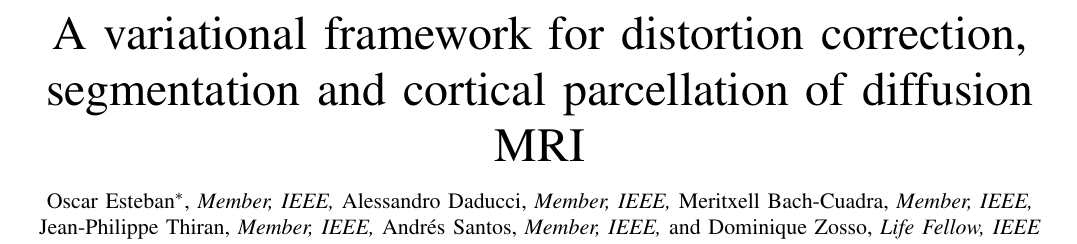
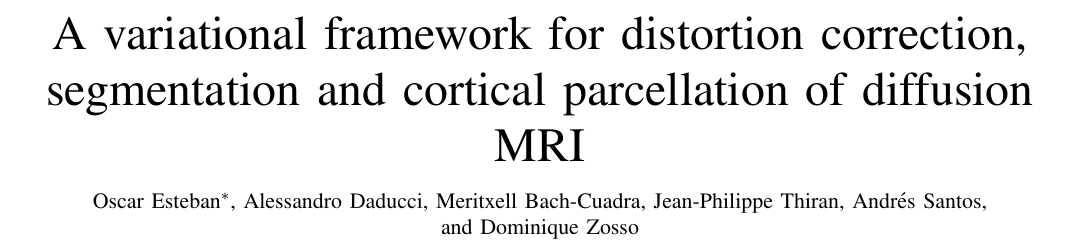
Before and after one commit to oesteban/RegSeg, a LaTeX paper (Publications/2013-TMI/00-main.tex): part of page 1 of 9, cut so that both start at the same text. Compiled offline with pdfLaTeX.

Commit message:
Removed IEEE membership tags
As it is not mandatory, I remove them and close #83

```diff
--- a/Publications/2013-TMI/00-main.tex
+++ b/Publications/2013-TMI/00-main.tex
@@ -316,12 +316,12 @@
 % a separate \thanks must be used for each paragraph as LaTeX2e's \thanks
 % was not built to handle multiple paragraphs
 %
-\author{Oscar~Esteban$^{*}$,~\IEEEmembership{Member,~IEEE,}
-        Alessandro~Daducci,~\IEEEmembership{Member,~IEEE,}
-        Meritxell~Bach-Cuadra,~\IEEEmembership{Member,~IEEE,}
-        Jean-Philippe~Thiran,~\IEEEmembership{Member,~IEEE,}
-        Andr\'es~Santos,~\IEEEmembership{Member,~IEEE,}
-        and~Dominique~Zosso,~\IEEEmembership{Life~Fellow,~IEEE}% <-this % stops a space
+\author{Oscar~Esteban$^{*}$,
+        Alessandro~Daducci,
+        Meritxell~Bach-Cuadra,
+        Jean-Philippe~Thiran,
+        Andr\'es~Santos,
+        and~Dominique~Zosso% <-this % stops a space
 \thanks{Manuscript received XXX XX, 2013; revised XXX XX, 2013.
 This study is supported by: the Spain's Ministry of Science and Innovation
 (projects TEC2010-21619- C04-03, TEC2011-28972-C02-02, CDTI-CENIT
```
Also changed, not shown: Publications/2013-TMI/00-main.pdf.
